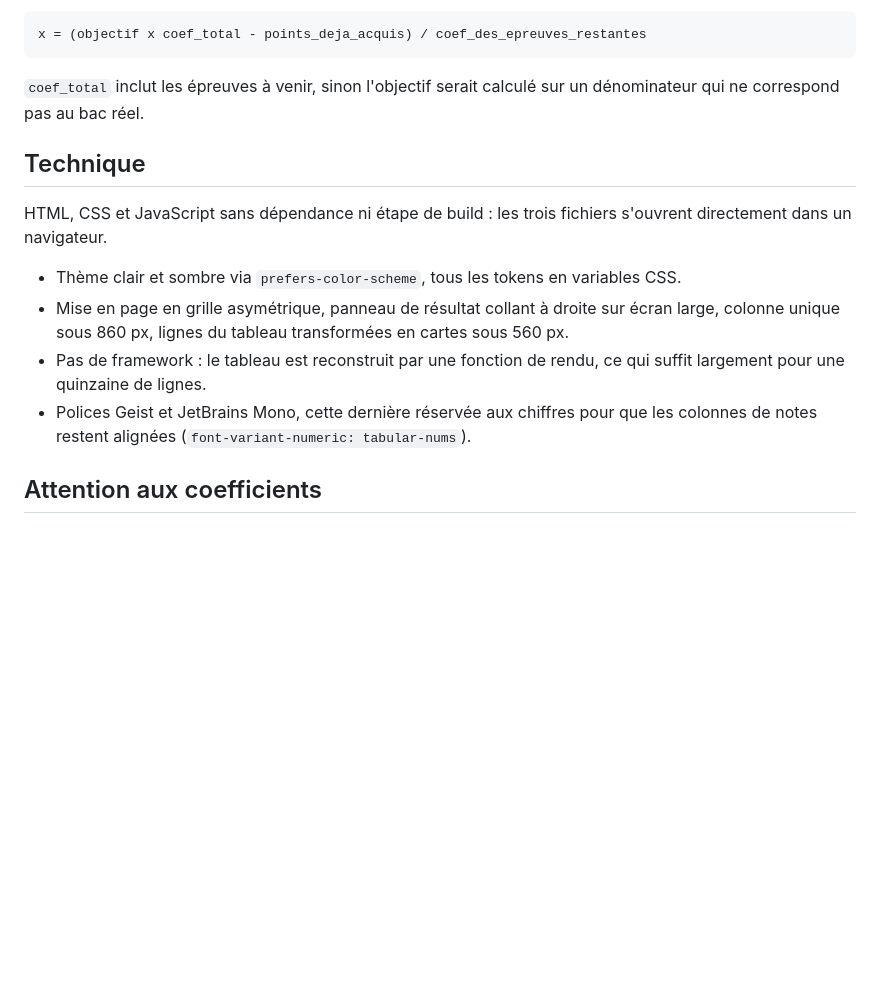
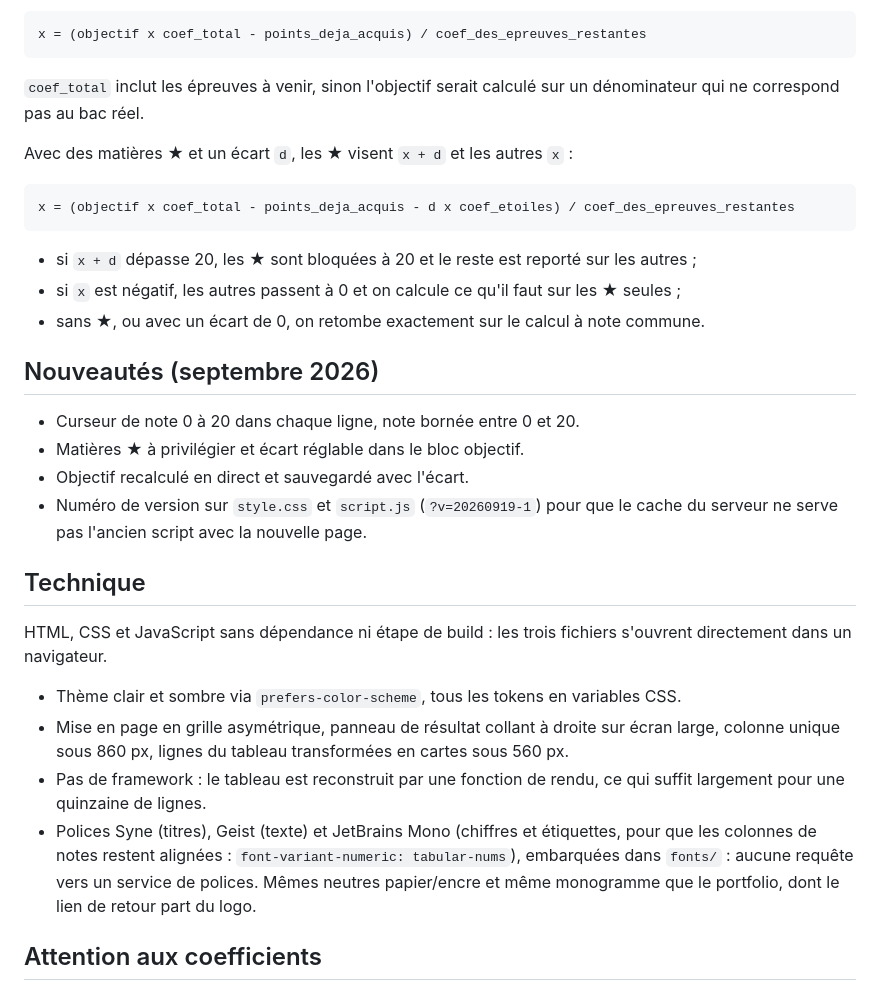
Before and after one commit to Pierre-Dunand-Chatellet/Simulateur-de-moyenne, a Markdown page: README.md, the part around one of its changes. Rendered like a GitHub page; blank space fills up the shorter version.

````diff
--- a/README.md
+++ b/README.md
@@ -34,6 +37,24 @@ x = (objectif x coef_total - points_deja_acquis) / coef_des_epreuves_restantes
 `coef_total` inclut les épreuves à venir, sinon l'objectif serait calculé sur un
 dénominateur qui ne correspond pas au bac réel.
 
+Avec des matières ★ et un écart `d`, les ★ visent `x + d` et les autres `x` :
+
+```
+x = (objectif x coef_total - points_deja_acquis - d x coef_etoiles) / coef_des_epreuves_restantes
+```
+
+- si `x + d` dépasse 20, les ★ sont bloquées à 20 et le reste est reporté sur les autres ;
+- si `x` est négatif, les autres passent à 0 et on calcule ce qu'il faut sur les ★ seules ;
+- sans ★, ou avec un écart de 0, on retombe exactement sur le calcul à note commune.
+
+## Nouveautés (septembre 2026)
+
+- Curseur de note 0 à 20 dans chaque ligne, note bornée entre 0 et 20.
+- Matières ★ à privilégier et écart réglable dans le bloc objectif.
+- Objectif recalculé en direct et sauvegardé avec l'écart.
+- Numéro de version sur `style.css` et `script.js` (`?v=20260919-1`) pour que le
+  cache du serveur ne serve pas l'ancien script avec la nouvelle page.
+
 ## Technique
 
 HTML, CSS et JavaScript sans dépendance ni étape de build : les trois fichiers
@@ -45,8 +66,10 @@ s'ouvrent directement dans un navigateur.
   cartes sous 560 px.
 - Pas de framework : le tableau est reconstruit par une fonction de rendu, ce qui
   suffit largement pour une quinzaine de lignes.
-- Polices Geist et JetBrains Mono, cette dernière réservée aux chiffres pour que
-  les colonnes de notes restent alignées (`font-variant-numeric: tabular-nums`).
+- Polices Syne (titres), Geist (texte) et JetBrains Mono (chiffres et étiquettes, pour que
+  les colonnes de notes restent alignées : `font-variant-numeric: tabular-nums`), embarquées
+  dans `fonts/` : aucune requête vers un service de polices. Mêmes neutres papier/encre et
+  même monogramme que le portfolio, dont le lien de retour part du logo.
 
 ## Attention aux coefficients
 
````
Also changed, not shown: other parts of README.md (+7 -4 lines), apercu.jpg, 5 other files.
